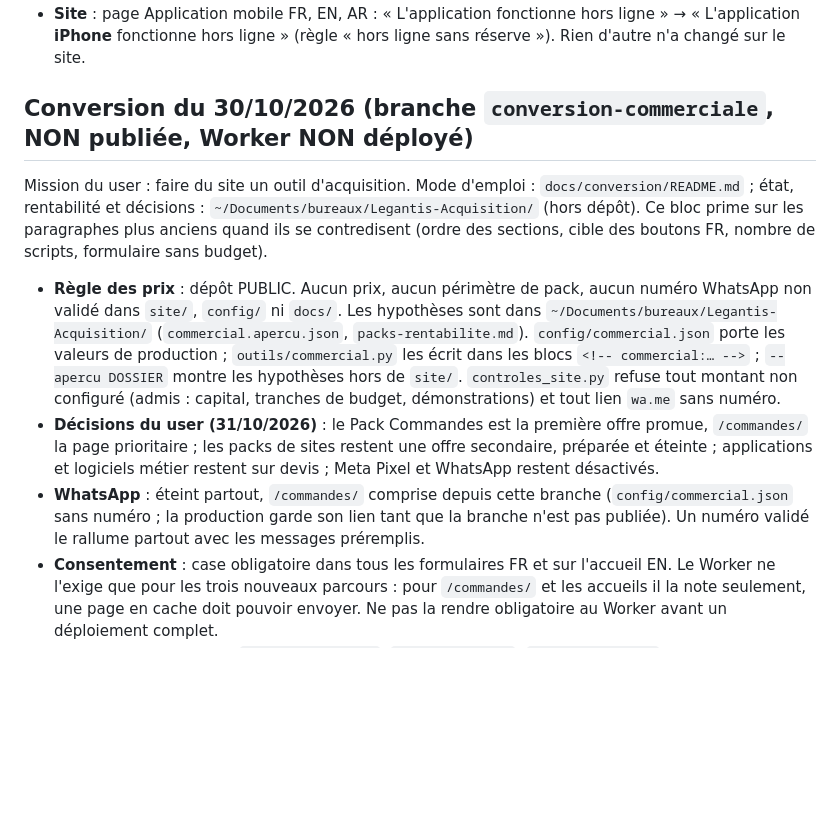
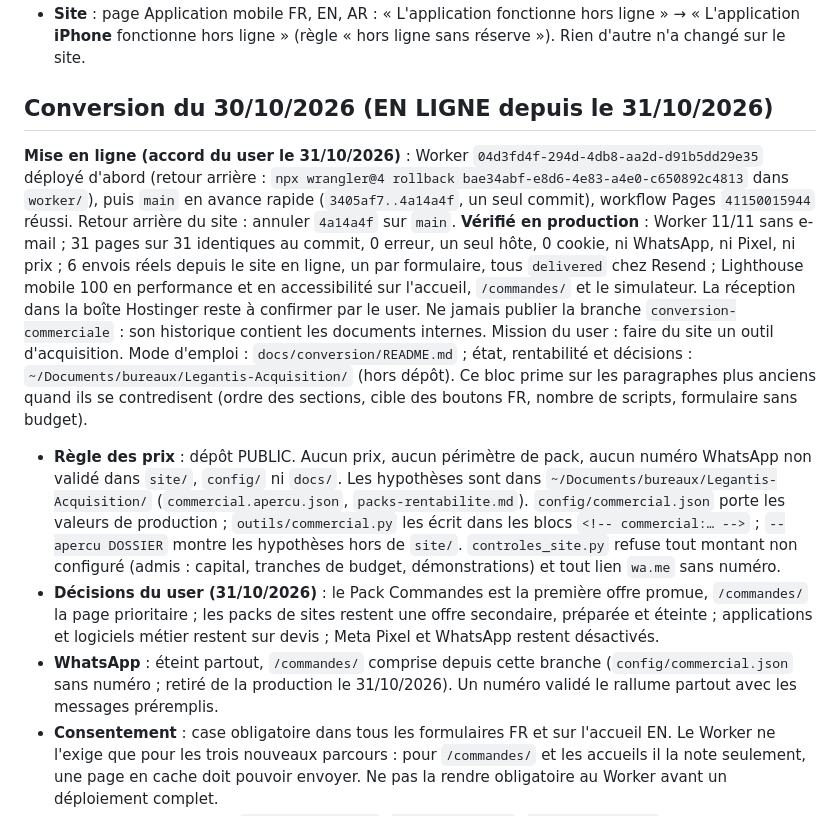
Before and after one commit to Warimvp/legantis, a Markdown page: CLAUDE.md, the part around the change. GitHub-like rendering; blank space fills up the shorter version.

Commit message:
CLAUDE.md : conversion commerciale en production (Worker 04d3fd4f, contrôles, retour arrière)
Co-Authored-By: Claude Opus 5.5 <noreply@anthropic.com>

```diff
--- a/CLAUDE.md
+++ b/CLAUDE.md
@@ -123,11 +123,12 @@ En ligne sur **https://legantis.net** (GitHub Pages, déploiement à chaque push
 - **Sortlist** : `docs/sortlist.md` complété (positionnement, expertise vérifiée, secteurs, trois fiches portfolio problème / solution / avantages, FR et EN courts). La fiche Atlasya est à publier après la correction des médecins de démo.
 - **Site** : page Application mobile FR, EN, AR : « L'application fonctionne hors ligne » → « L'application **iPhone** fonctionne hors ligne » (règle « hors ligne sans réserve »). Rien d'autre n'a changé sur le site.
 
-## Conversion du 30/10/2026 (branche `conversion-commerciale`, NON publiée, Worker NON déployé)
+## Conversion du 30/10/2026 (EN LIGNE depuis le 31/10/2026)
+**Mise en ligne (accord du user le 31/10/2026)** : Worker `04d3fd4f-294d-4db8-aa2d-d91b5dd29e35` déployé d'abord (retour arrière : `npx wrangler@4 rollback bae34abf-e8d6-4e83-a4e0-c650892c4813` dans `worker/`), puis `main` en avance rapide (`3405af7..4a14a4f`, un seul commit), workflow Pages `41150015944` réussi. Retour arrière du site : annuler `4a14a4f` sur `main`. **Vérifié en production** : Worker 11/11 sans e-mail ; 31 pages sur 31 identiques au commit, 0 erreur, un seul hôte, 0 cookie, ni WhatsApp, ni Pixel, ni prix ; 6 envois réels depuis le site en ligne, un par formulaire, tous `delivered` chez Resend ; Lighthouse mobile 100 en performance et en accessibilité sur l'accueil, `/commandes/` et le simulateur. La réception dans la boîte Hostinger reste à confirmer par le user. Ne jamais publier la branche `conversion-commerciale` : son historique contient les documents internes.
 Mission du user : faire du site un outil d'acquisition. Mode d'emploi : `docs/conversion/README.md` ; état, rentabilité et décisions : `~/Documents/bureaux/Legantis-Acquisition/` (hors dépôt). Ce bloc prime sur les paragraphes plus anciens quand ils se contredisent (ordre des sections, cible des boutons FR, nombre de scripts, formulaire sans budget).
 - **Règle des prix** : dépôt PUBLIC. Aucun prix, aucun périmètre de pack, aucun numéro WhatsApp non validé dans `site/`, `config/` ni `docs/`. Les hypothèses sont dans `~/Documents/bureaux/Legantis-Acquisition/` (`commercial.apercu.json`, `packs-rentabilite.md`). `config/commercial.json` porte les valeurs de production ; `outils/commercial.py` les écrit dans les blocs `<!-- commercial:… -->` ; `--apercu DOSSIER` montre les hypothèses hors de `site/`. `controles_site.py` refuse tout montant non configuré (admis : capital, tranches de budget, démonstrations) et tout lien `wa.me` sans numéro.
 - **Décisions du user (31/10/2026)** : le Pack Commandes est la première offre promue, `/commandes/` la page prioritaire ; les packs de sites restent une offre secondaire, préparée et éteinte ; applications et logiciels métier restent sur devis ; Meta Pixel et WhatsApp restent désactivés.
-- **WhatsApp** : éteint partout, `/commandes/` comprise depuis cette branche (`config/commercial.json` sans numéro ; la production garde son lien tant que la branche n'est pas publiée). Un numéro validé le rallume partout avec les messages préremplis.
+- **WhatsApp** : éteint partout, `/commandes/` comprise depuis cette branche (`config/commercial.json` sans numéro ; retiré de la production le 31/10/2026). Un numéro validé le rallume partout avec les messages préremplis.
 - **Consentement** : case obligatoire dans tous les formulaires FR et sur l'accueil EN. Le Worker ne l'exige que pour les trois nouveaux parcours : pour `/commandes/` et les accueils il la note seulement, une page en cache doit pouvoir envoyer. Ne pas la rendre obligatoire au Worker avant un déploiement complet.
 - **Documents internes** : `docs/acquisition/`, `docs/marketing/`, `docs/sortlist.md` et le rapport de validation sont dans `~/Documents/bureaux/Legantis-Acquisition/documents-internes/`. Ils ne reviennent pas dans le dépôt : `outils/avant_production.py` le vérifie.
 - **FR seulement** : accueil refondu, simulateur `/estimer-mon-projet/`, `/audit-gratuit/`, `/realisations/` (sitemap à 25 URL), `/offre-lancement/` et quatre démonstrations `/realisations/demos/*/` (hors sitemap, `noindex`). EN et AR gardent leurs textes et leurs boutons vers `#devis` ; seule la feuille commune change.
```
